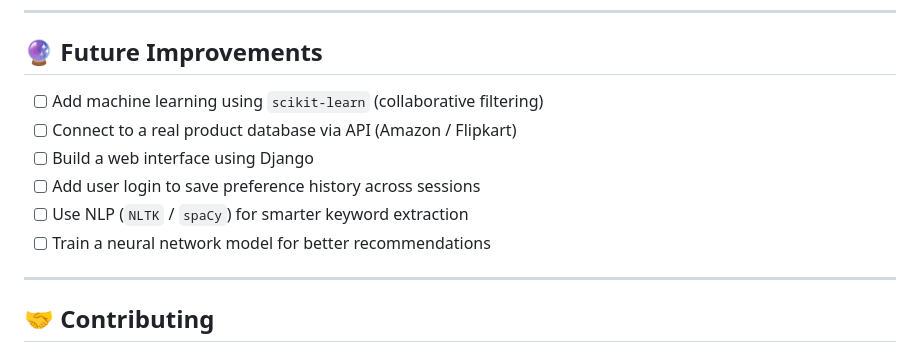
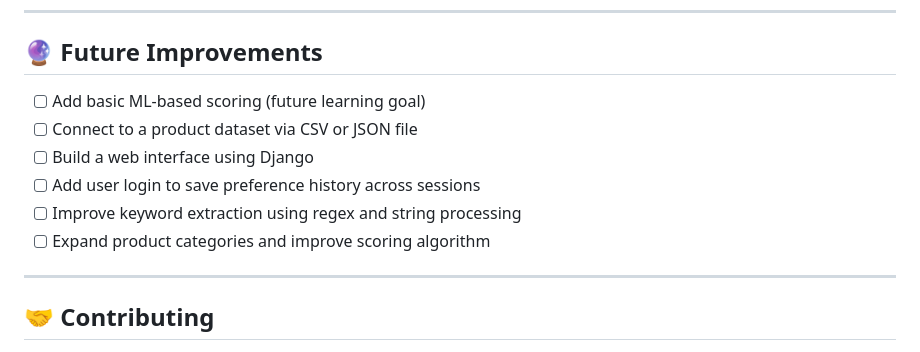
Before and after one commit to tomerarvind195-byte/Intelligent-add-on-System, a Markdown page: README.md, the part around one of its changes. GitHub-like rendering.

Commit message:
Refine README content and formatting
Updated README with improved formatting and content clarity.

```diff
--- a/README.md
+++ b/README.md
@@ -202,12 +202,12 @@ intelligent-addon-system/
 
 ## 🔮 Future Improvements
 
-- [ ] Add machine learning using `scikit-learn` (collaborative filtering)
-- [ ] Connect to a real product database via API (Amazon / Flipkart)
+- [ ] Add basic ML-based scoring (future learning goal)
+- [ ] Connect to a product dataset via CSV or JSON file
 - [ ] Build a web interface using Django
 - [ ] Add user login to save preference history across sessions
-- [ ] Use NLP (`NLTK` / `spaCy`) for smarter keyword extraction
-- [ ] Train a neural network model for better recommendations
+- [ ] Improve keyword extraction using regex and string processing
+- [ ] Expand product categories and improve scoring algorithm
 
 ---
 
```
Also changed, not shown: other parts of README.md (+5 -5 lines).
